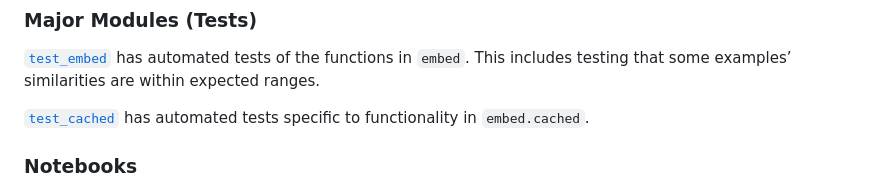
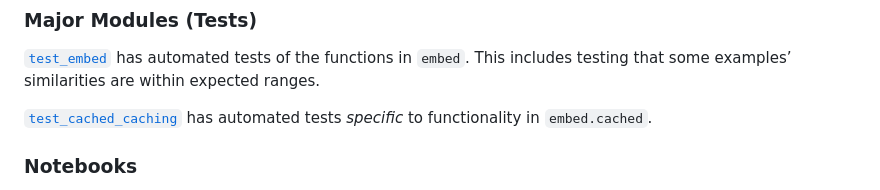
Before and after one commit to dmvassallo/EmbeddingScratchwork, a Markdown page: README.md, the part around one of its changes. GitHub-like rendering.

Commit message:
Fix broken link and module name in readme (#88)
Because test_cached.py has been renamed to test_cached_caching.py.

```diff
--- a/README.md
+++ b/README.md
@@ -54,8 +56,8 @@ OpenAI’s servers.
 `embed`. This includes testing that some examples’ similarities are within
 expected ranges.
 
-[`test_cached`](tests/test_cached.py) has automated tests specific to
-functionality in `embed.cached`.
+[`test_cached_caching`](tests/test_cached_caching.py) has automated tests
+*specific* to functionality in `embed.cached`.
 
 ### Notebooks
 
```
Also changed, not shown: other parts of README.md (+2 -0 lines).
